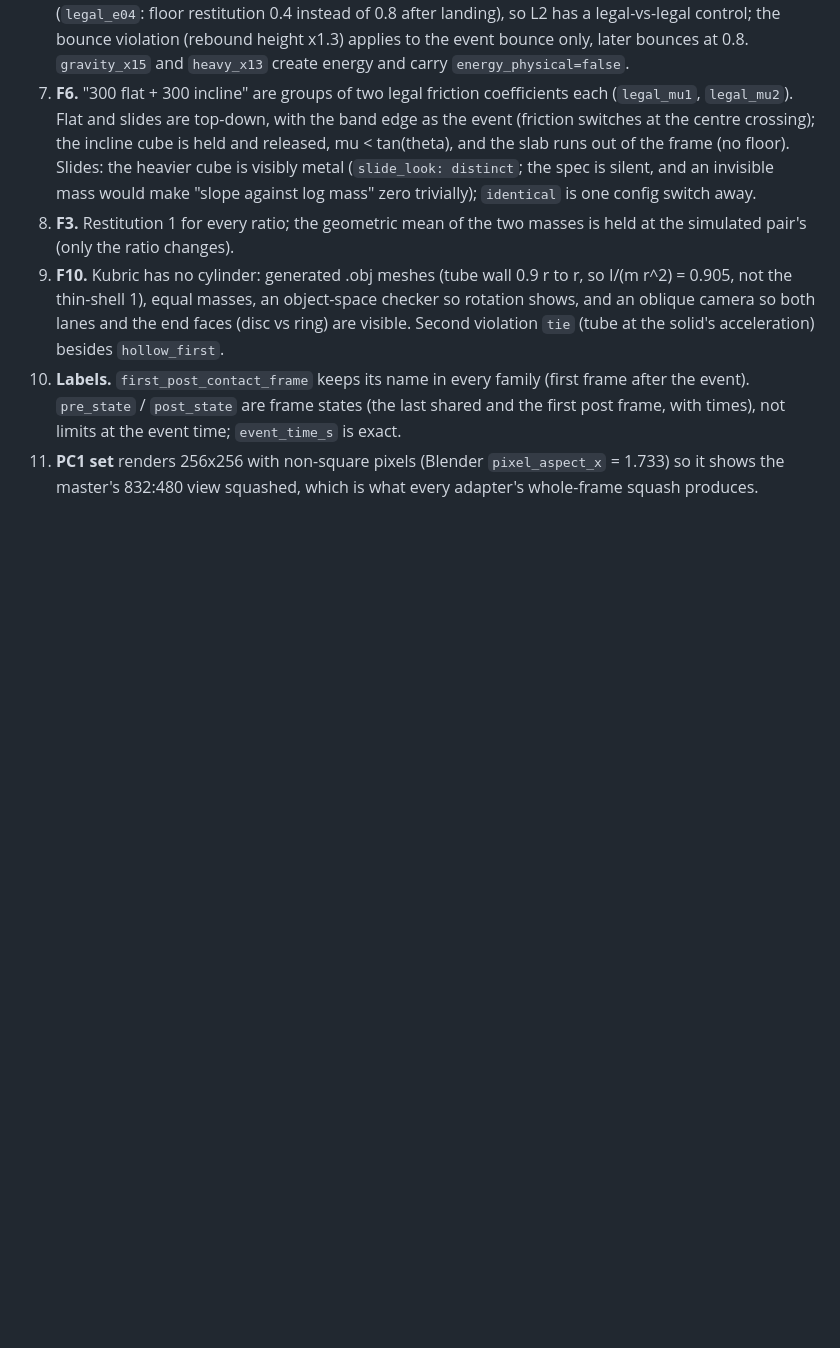
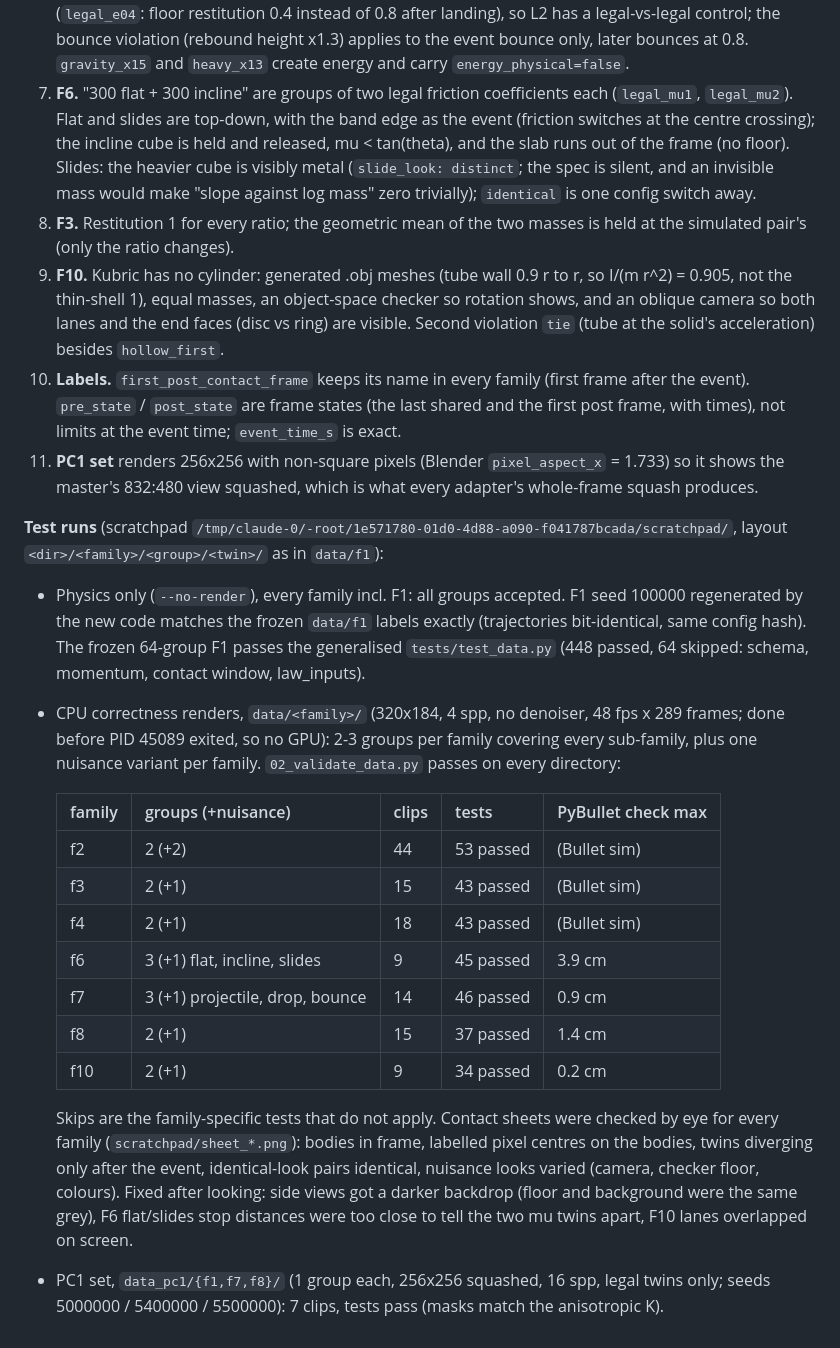
Before and after one commit to ayushimehrotra/physics_interp_video_diffusion, a Markdown page: docs/STATUS.md, the part around the change. Drawn GitHub-style; blank space fills up the shorter version.

Commit message:
STATUS: WP data test runs (CPU)
Co-Authored-By: Claude Opus 5.5 <noreply@anthropic.com>
Claude-Session: https://claude.ai/code/session_01M1W6482nRZ6dKnDXtiT5LF

```diff
--- a/docs/STATUS.md
+++ b/docs/STATUS.md
@@ -425,3 +425,33 @@ fixed-frame-20 pooling.
     with times), not limits at the event time; `event_time_s` is exact.
 11. **PC1 set** renders 256x256 with non-square pixels (Blender `pixel_aspect_x` = 1.733) so it shows
     the master's 832:480 view squashed, which is what every adapter's whole-frame squash produces.
+
+**Test runs** (scratchpad `/tmp/claude-0/-root/1e571780-01d0-4d88-a090-f041787bcada/scratchpad/`, layout
+`<dir>/<family>/<group>/<twin>/` as in `data/f1`):
+
+* Physics only (`--no-render`), every family incl. F1: all groups accepted. F1 seed 100000 regenerated by
+  the new code matches the frozen `data/f1` labels exactly (trajectories bit-identical, same config hash).
+  The frozen 64-group F1 passes the generalised `tests/test_data.py` (448 passed, 64 skipped:
+  schema, momentum, contact window, law_inputs).
+* CPU correctness renders, `data/<family>/` (320x184, 4 spp, no denoiser, 48 fps x 289 frames; done
+  before PID 45089 exited, so no GPU): 2-3 groups per family covering every sub-family, plus one
+  nuisance variant per family. `02_validate_data.py` passes on every directory:
+
+  | family | groups (+nuisance) | clips | tests | PyBullet check max |
+  |---|---|---|---|---|
+  | f2 | 2 (+2) | 44 | 53 passed | (Bullet sim) |
+  | f3 | 2 (+1) | 15 | 43 passed | (Bullet sim) |
+  | f4 | 2 (+1) | 18 | 43 passed | (Bullet sim) |
+  | f6 | 3 (+1) flat, incline, slides | 9 | 45 passed | 3.9 cm |
+  | f7 | 3 (+1) projectile, drop, bounce | 14 | 46 passed | 0.9 cm |
+  | f8 | 2 (+1) | 15 | 37 passed | 1.4 cm |
+  | f10 | 2 (+1) | 9 | 34 passed | 0.2 cm |
+
+  Skips are the family-specific tests that do not apply. Contact sheets were checked by eye for every
+  family (`scratchpad/sheet_*.png`): bodies in frame, labelled pixel centres on the bodies, twins
+  diverging only after the event, identical-look pairs identical, nuisance looks varied (camera,
+  checker floor, colours). Fixed after looking: side views got a darker backdrop (floor and background
+  were the same grey), F6 flat/slides stop distances were too close to tell the two mu twins apart, F10
+  lanes overlapped on screen.
+* PC1 set, `data_pc1/{f1,f7,f8}/` (1 group each, 256x256 squashed, 16 spp, legal twins only; seeds
+  5000000 / 5400000 / 5500000): 7 clips, tests pass (masks match the anisotropic K).
```
